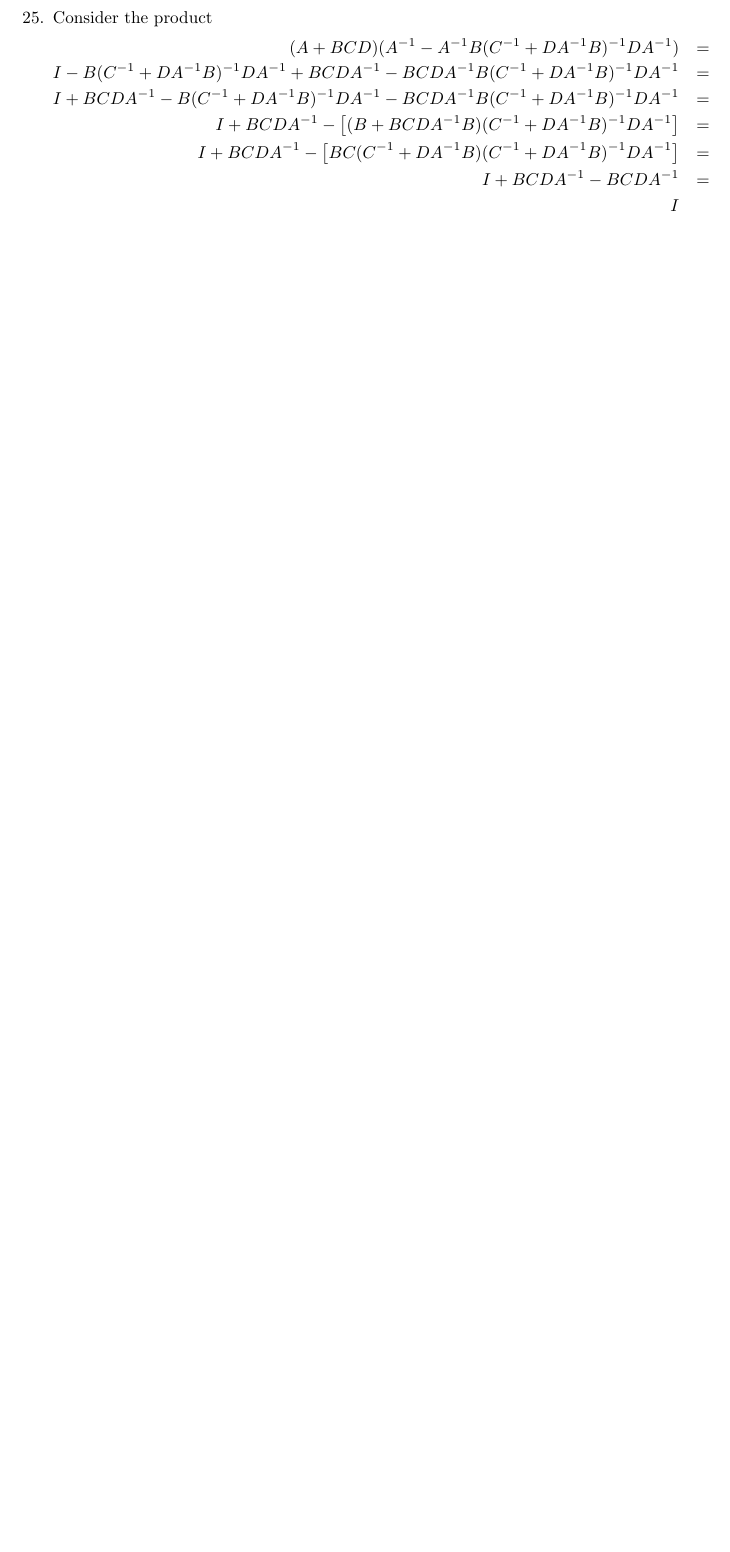
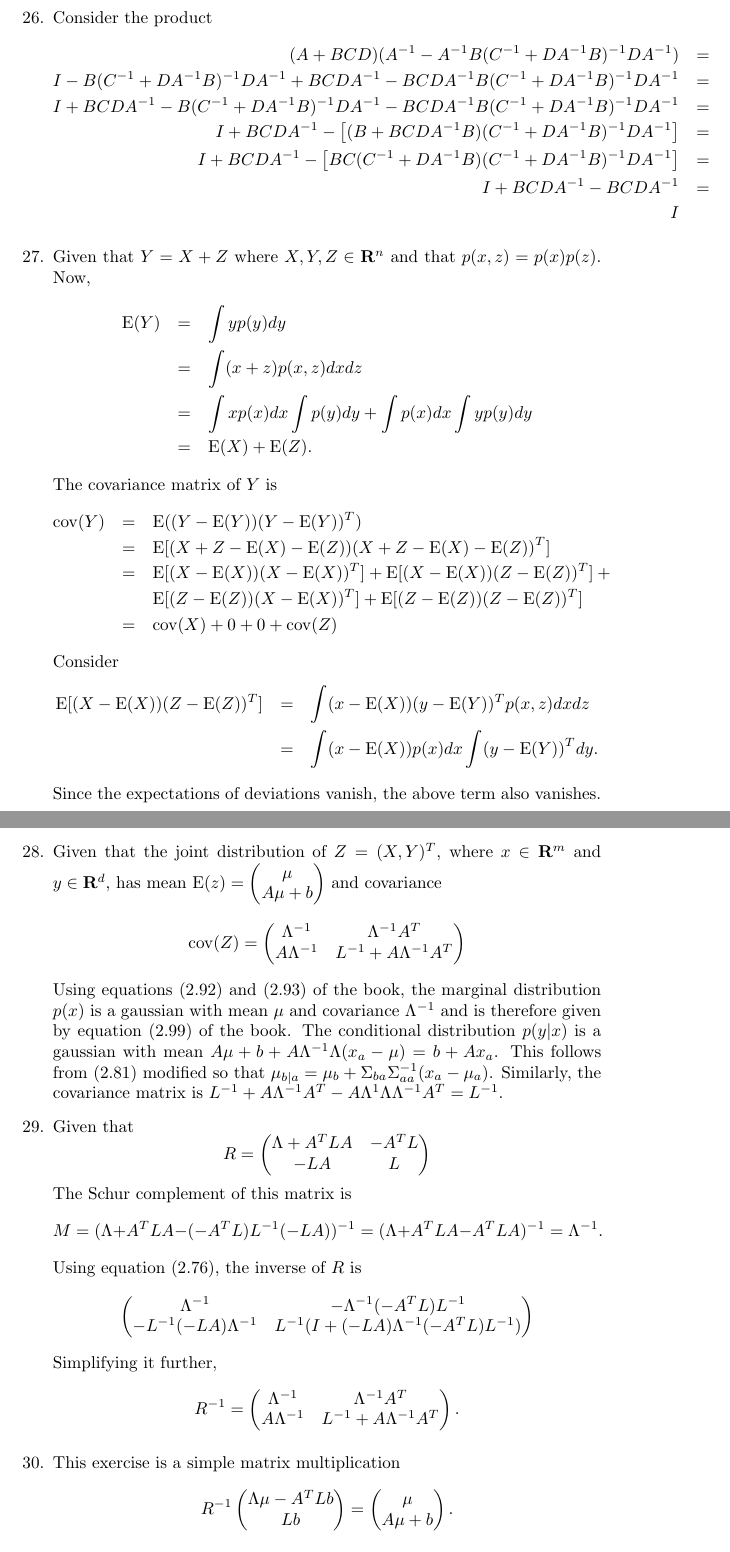
Before and after one commit to drameyjoshi/statistics, a LaTeX thesis (prml/prml.tex, which reads prml/c2.tex): part of page 51 of 52 before the commit and two parts of pages 52 and 53 of 55 after it, the two joined at a grey line, cut so that both start at the same text, the shorter picture padded with empty space. Compiled offline with pdfLaTeX.

Commit message:
08Feb2020

```diff
--- a/prml/c2.tex
+++ b/prml/c2.tex
@@ -949,4 +969,61 @@ I + BCDA^{-1} - BCDA^{-1} &=& \\
 I
 \end{eqnarray*}
 
+\item Given that $Y = X + Z$ where $X, Y, Z \in \sor^n$ and that $p(x, z) = p(x)p(z)$. Now,
+\begin{eqnarray*}
+\ev(Y) &=& \int yp(y)dy \\
+ &=& \int (x + z)p(x, z)dxdz \\
+ &=& \int xp(x)dx\int p(y)dy + \int p(x)dx\int yp(y)dy \\
+ &=& \ev(X) + \ev(Z).
+\end{eqnarray*}
+The covariance matrix of $Y$ is
+\begin{eqnarray*}
+\cov(Y) &=& \ev((Y - \ev(Y))(Y - \ev(Y))^T) \\
+ &=& \ev[(X + Z - \ev(X) - \ev(Z))(X + Z - \ev(X) - \ev(Z))^T] \\
+ &=& \ev[(X - \ev(X))(X - \ev(X))^T] + \ev[(X - \ev(X))(Z - \ev(Z))^T] + \\
+ & & \ev[(Z - \ev(Z))(X -\ev(X))^T] + \ev[(Z - \ev(Z))(Z - \ev(Z))^T] \\
+ &=& \cov(X) + 0 + 0 + \cov(Z)
+\end{eqnarray*}
+Consider
+\begin{eqnarray*}
+\ev[(X - \ev(X))(Z - \ev(Z))^T] &=& \int (x - \ev(X))(y - \ev(Y))^Tp(x, z)dxdz \\
+ &=& \int (x - \ev(X))p(x)dx \int (y - \ev(Y))^Tdy.
+\end{eqnarray*}
+Since the expectations of deviations vanish, the above term also vanishes.
 
+\item Given that the joint distribution of $Z = (X, Y)^T$, where $x \in \sor^m$ and $y \in \sor^d$, has mean
+$\ev(z) = \begin{pmatrix} \mu \\ A\mu + b \end{pmatrix}$ and covariance
+\[
+\cov(Z) = \begin{pmatrix} \Lambda^{-1} & \Lambda^{-1}A^T \\
+A\Lambda^{-1} & L^{-1} + A\Lambda^{-1}A^T \end{pmatrix}
+\]
+Using equations (2.92) and (2.93) of the book, the marginal distribution $p(x)$ is a gaussian with mean
+$\mu$ and covariance $\Lambda^{-1}$ and is therefore given by equation (2.99) of the book. The conditional
+distribution $p(y|x)$ is a gaussian with mean $A\mu + b + A\Lambda^{-1}\Lambda(x_a - \mu) = b + Ax_a$. This
+follows from (2.81) modified so that $\mu_{b|a} = \mu_b + \Sigma_{ba}\Sigma_{aa}^{-1}(x_a - \mu_a)$. Similarly,
+the covariance matrix is $L^{-1} + A\Lambda^{-1}A^T - A\Lambda^{1}\Lambda\Lambda^{-1}A^T = L^{-1}$.
+
+\item Given that
+\[
+R = \begin{pmatrix} \Lambda + A^T L A & -A^T L \\
+-LA & L \end{pmatrix}
+\]
+The Schur complement of this matrix is
+\[
+M = (\Lambda + A^TLA - (-A^TL)L^{-1}(-LA))^{-1} = (\Lambda + A^TLA - A^TLA)^{-1} = \Lambda^{-1}.
+\]
+Using equation (2.76), the inverse of $R$ is
+\[
+\begin{pmatrix}
+\Lambda^{-1} & -\Lambda^{-1}(-A^TL)L^{-1} \\
+-L^{-1}(-LA)\Lambda^{-1} & L^{-1}(I + (-LA)\Lambda^{-1}(-A^TL)L^{-1})\end{pmatrix}
+\]
+Simplifying it further,
+\[
+R^{-1} = \begin{pmatrix} \Lambda^{-1} & \Lambda^{-1}A^T \\
+A\Lambda^{-1} & L^{-1} + A\Lambda^{-1}A^T\end{pmatrix}.
+\]
+
+\item This exercise is a simple matrix multiplication
+\[
+R^{-1}\begin{pmatrix}\Lambda\mu - A^TLb \\ Lb\end{pmatrix} = \begin{pmatrix}\mu \\ A\mu + b\end{pmatrix}.
```
Also changed, not shown: prml/c2.tex (76 more changed lines), 3 other files.
